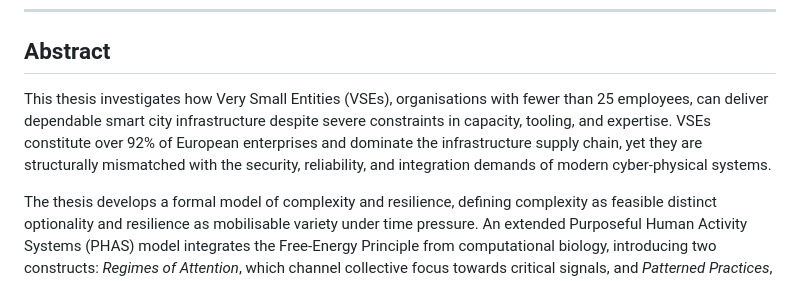
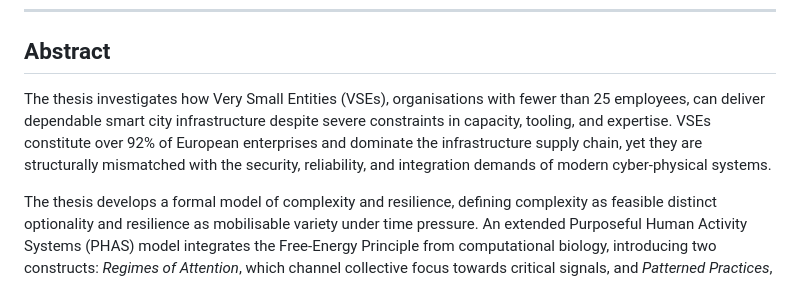
Before and after one commit to Roarge/phd-dependable-smartcity, a Markdown page: README.md, the part around the change. Drawn GitHub-style.

```diff
--- a/README.md
+++ b/README.md
@@ -6,7 +6,7 @@
 
 ## Abstract
 
-This thesis investigates how Very Small Entities (VSEs), organisations with fewer than 25 employees, can deliver dependable smart city infrastructure despite severe constraints in capacity, tooling, and expertise. VSEs constitute over 92% of European enterprises and dominate the infrastructure supply chain, yet they are structurally mismatched with the security, reliability, and integration demands of modern cyber-physical systems.
+The thesis investigates how Very Small Entities (VSEs), organisations with fewer than 25 employees, can deliver dependable smart city infrastructure despite severe constraints in capacity, tooling, and expertise. VSEs constitute over 92% of European enterprises and dominate the infrastructure supply chain, yet they are structurally mismatched with the security, reliability, and integration demands of modern cyber-physical systems.
 
 The thesis develops a formal model of complexity and resilience, defining complexity as feasible distinct optionality and resilience as mobilisable variety under time pressure. An extended Purposeful Human Activity Systems (PHAS) model integrates the Free-Energy Principle from computational biology, introducing two constructs: *Regimes of Attention*, which channel collective focus towards critical signals, and *Patterned Practices*, which sustain engagement through regular, structured interaction. Fourteen testable hypotheses and a leverage points framework for intervention design are derived from the formal analysis.
 
```
